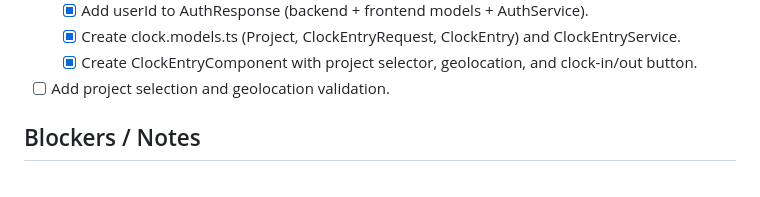
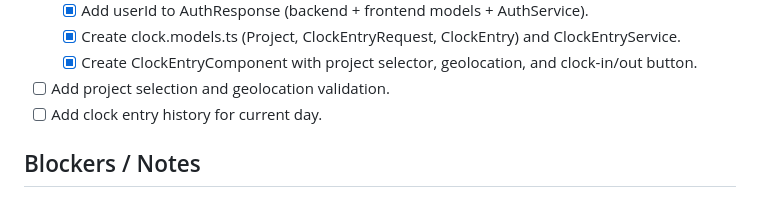
Before and after one commit to imalanvalencia/fichajes-construformas, a Markdown page: .context/current_task.md, the part around the change. Drawn GitHub-style.

```diff
--- a/.context/current_task.md
+++ b/.context/current_task.md
@@ -50,6 +50,7 @@ Setting up the basic Spring Boot V1 backend architecture and verifying local dat
   - [x] Create clock.models.ts (Project, ClockEntryRequest, ClockEntry) and ClockEntryService.
   - [x] Create ClockEntryComponent with project selector, geolocation, and clock-in/out button.
 - [ ] Add project selection and geolocation validation.
+- [ ] Add clock entry history for current day.
 
 ## Blockers / Notes
 
```
